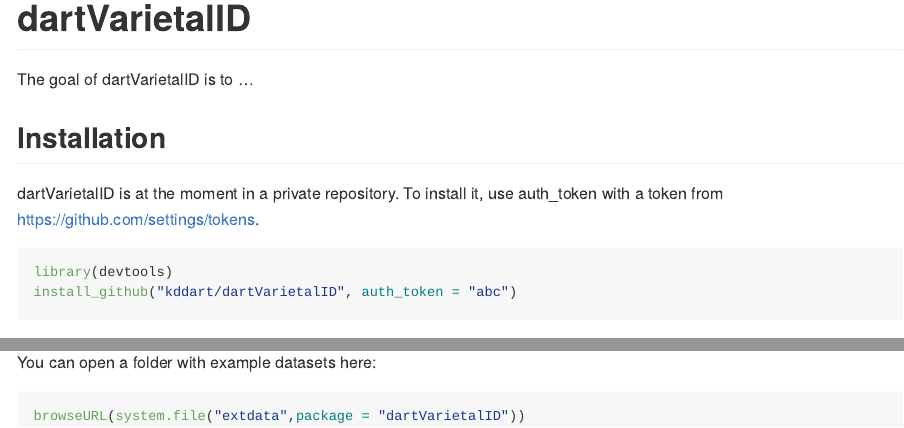
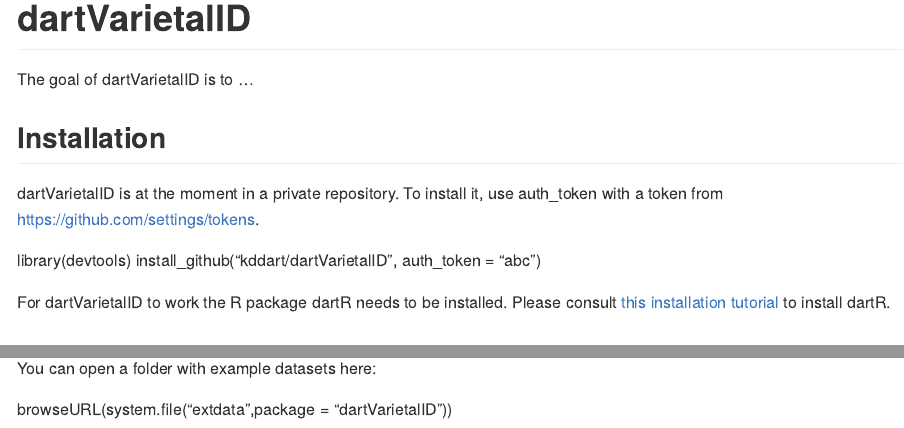
Before and after one commit to kddart/dartVarietalID, an R Markdown document (README.Rmd): the page in a window 1100 px wide, from its top, and a second part further down, joined at a grey line. Rendered offline with R 4.5, knitr and Pandoc, with nearby package versions; some code elsewhere in the file could not run offline.

Commit message:
update readme

````diff
--- a/README.Rmd
+++ b/README.Rmd
@@ -22,10 +23,10 @@
 dartVarietalID is at the moment in a private repository. To install it, use auth_token with a token from https://github.com/settings/tokens.
 
 
-``` r
 library(devtools)
 install_github("kddart/dartVarietalID", auth_token = "abc")
-```
+
+For dartVarietalID to work the R package dartR needs to be installed. Please consult [this installation tutorial][installation_tutorial] to install dartR.
 
 ## Example
 
@@ -38,6 +39,5 @@
 
 You can open a folder with example datasets here:
 
-``` r
+
 browseURL(system.file("extdata",package = "dartVarietalID"))
-```
````
Also changed, not shown: README.md, README.Rmd (5 more changed lines).
